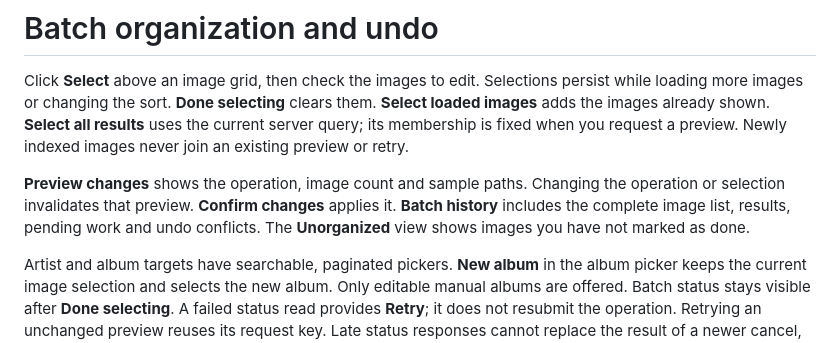
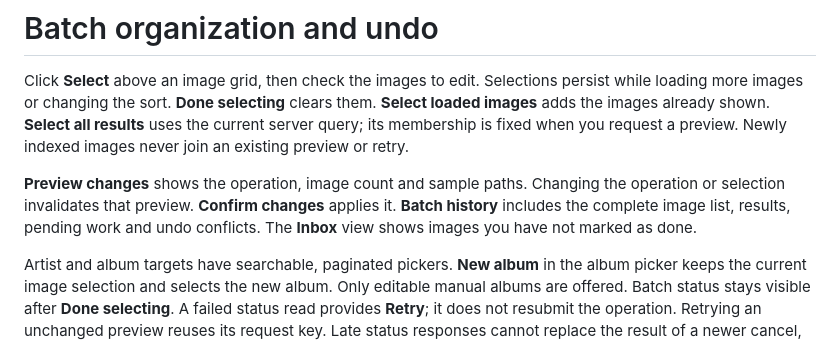
Before and after one commit to StepaniaH/pic-shelf, a Markdown page: docs/batches.md, the part around the change. GitHub-like rendering.

```diff
--- a/docs/batches.md
+++ b/docs/batches.md
@@ -2,7 +2,7 @@
 
 Click **Select** above an image grid, then check the images to edit. Selections persist while loading more images or changing the sort. **Done selecting** clears them. **Select loaded images** adds the images already shown. **Select all results** uses the current server query; its membership is fixed when you request a preview. Newly indexed images never join an existing preview or retry.
 
-**Preview changes** shows the operation, image count and sample paths. Changing the operation or selection invalidates that preview. **Confirm changes** applies it. **Batch history** includes the complete image list, results, pending work and undo conflicts. The **Unorganized** view shows images you have not marked as done.
+**Preview changes** shows the operation, image count and sample paths. Changing the operation or selection invalidates that preview. **Confirm changes** applies it. **Batch history** includes the complete image list, results, pending work and undo conflicts. The **Inbox** view shows images you have not marked as done.
 
 Artist and album targets have searchable, paginated pickers. **New album** in the
 album picker keeps the current image selection and selects the new album.
```
Also changed, not shown: docs/usage.md (+4 -4 lines).
